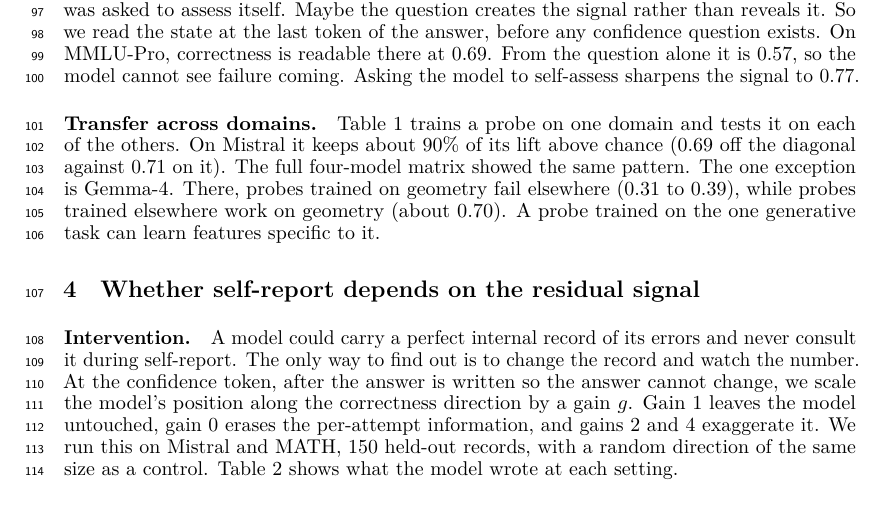
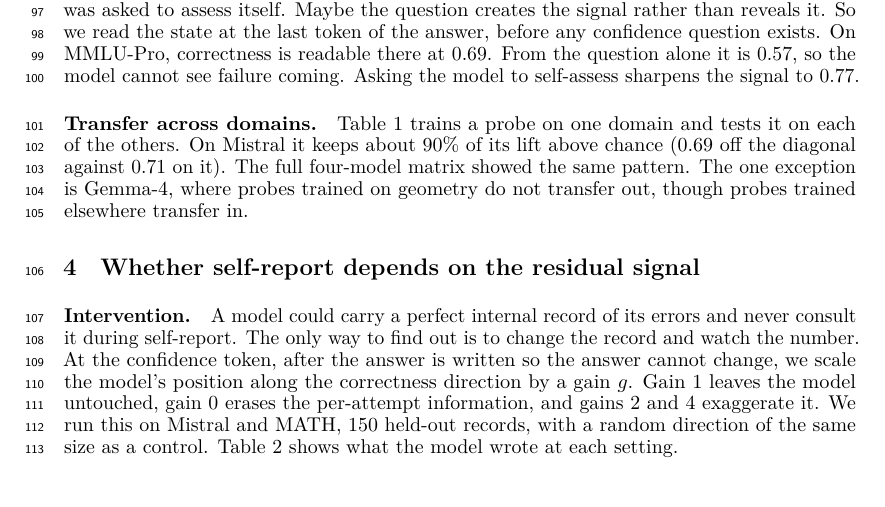
Before and after one commit to RenaissancePhilanthropy/geometry-diagram-generator, a LaTeX paper (paper/workshop_readable.tex): part of page 3 of 8, cut so that both start at the same text. Compiled offline with LuaLaTeX.

Commit message:
paper: Gemma-4 transfer exception in one sentence
Co-Authored-By: Claude Fable 5.1 <noreply@anthropic.com>

```diff
--- a/paper/workshop_readable.tex
+++ b/paper/workshop_readable.tex
@@ -153,9 +153,7 @@ Asking the model to self-assess sharpens the signal to 0.77.
 \cref{tab:transfer} trains a probe on one domain and tests it on each of the others.
 On Mistral it keeps about 90\% of its lift above chance (0.69 off the diagonal against 0.71 on it).
 The full four-model matrix showed the same pattern.
-The one exception is Gemma-4.
-There, probes trained on geometry fail elsewhere (0.31 to 0.39), while probes trained elsewhere work on geometry (about 0.70).
-A probe trained on the one generative task can learn features specific to it.
+The one exception is Gemma-4, where probes trained on geometry do not transfer out, though probes trained elsewhere transfer in.
 
 \begin{table}[t]
 \caption{Mistral. Rows: training domain; columns: test domain; bold: in-domain.}
```
Also changed, not shown: paper/PAPER_DRAFT.md (+1 -1 lines), paper/workshop_readable.pdf.
